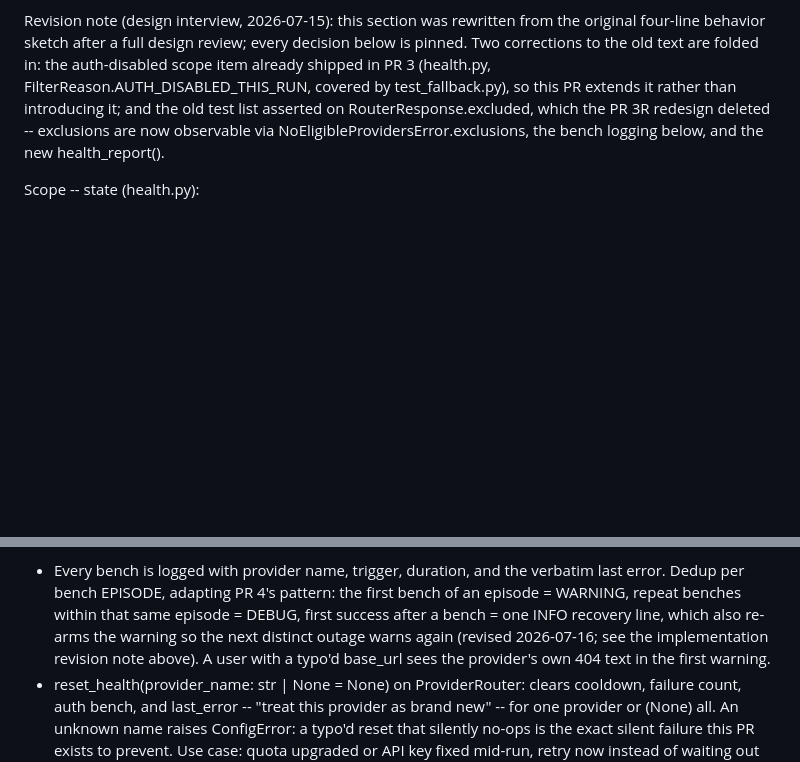
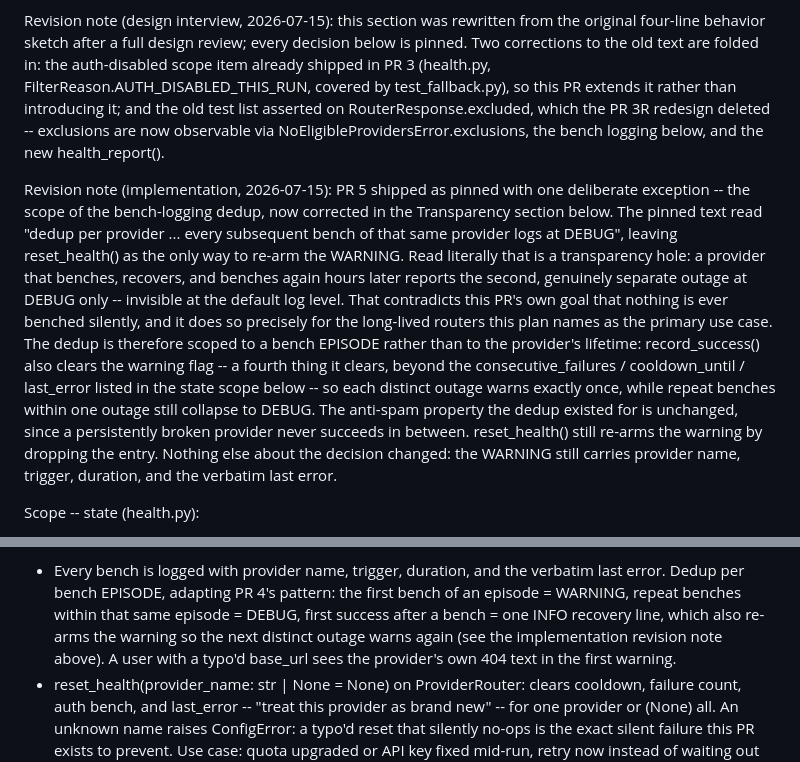
Before and after one commit to Olleflygar/TestProviderRouter, a Markdown page: Projectplan/ProjectPlan.md, 2 parts joined by grey strips. GitHub-like rendering; blank space fills up the shorter version.

Commit message:
updated projectplan with new revision note

```diff
--- a/Projectplan/ProjectPlan.md
+++ b/Projectplan/ProjectPlan.md
@@ -816,6 +816,28 @@ redesign deleted -- exclusions are now observable via
 NoEligibleProvidersError.exclusions, the bench logging below, and the new
 health_report().
 
+Revision note (implementation, 2026-07-15): PR 5 shipped as pinned with
+one deliberate exception -- the scope of the bench-logging dedup, now
+corrected in the Transparency section below. The pinned text read "dedup
+per provider ... every subsequent bench of that same provider logs at
+DEBUG", leaving reset_health() as the only way to re-arm the WARNING.
+Read literally that is a transparency hole: a provider that benches,
+recovers, and benches again hours later reports the second, genuinely
+separate outage at DEBUG only -- invisible at the default log level.
+That contradicts this PR's own goal that nothing is ever benched
+silently, and it does so precisely for the long-lived routers this plan
+names as the primary use case. The dedup is therefore scoped to a bench
+EPISODE rather than to the provider's lifetime: record_success() also
+clears the warning flag -- a fourth thing it clears, beyond the
+consecutive_failures / cooldown_until / last_error listed in the state
+scope below -- so each distinct outage warns exactly once, while repeat
+benches within one outage still collapse to DEBUG. The anti-spam
+property the dedup existed for is unchanged, since a persistently broken
+provider never succeeds in between. reset_health() still re-arms the
+warning by dropping the entry. Nothing else about the decision changed:
+the WARNING still carries provider name, trigger, duration, and the
+verbatim last error.
+
 Scope -- state (health.py):
 - ProviderHealthState gains cooldown_until (monotonic float | None),
   consecutive_failures (int), and last_error (str | None -- the
@@ -906,9 +928,8 @@ PR 4's missing-duckdb warning -- silent benching is not acceptable):
   the first bench of an episode = WARNING, repeat benches within that
   same episode = DEBUG, first success after a bench = one INFO recovery
   line, which also re-arms the warning so the next distinct outage warns
-  again (revised 2026-07-16; see the implementation revision note
-  above). A user with a typo'd base_url sees the provider's own 404 text
-  in the first warning.
+  again (see the implementation revision note above). A user with a
+  typo'd base_url sees the provider's own 404 text in the first warning.
 - reset_health(provider_name: str | None = None) on ProviderRouter:
   clears cooldown, failure count, auth bench, and last_error -- "treat
   this provider as brand new" -- for one provider or (None) all. An
```
